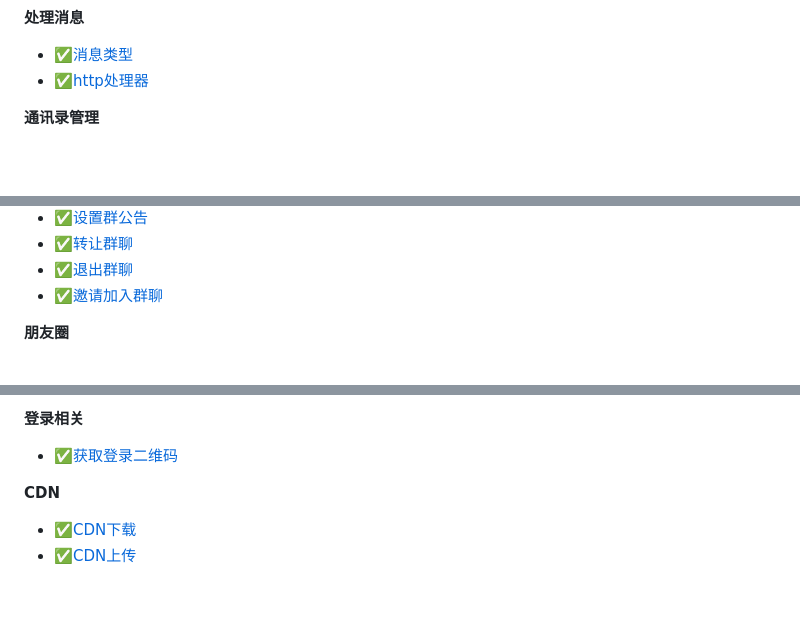
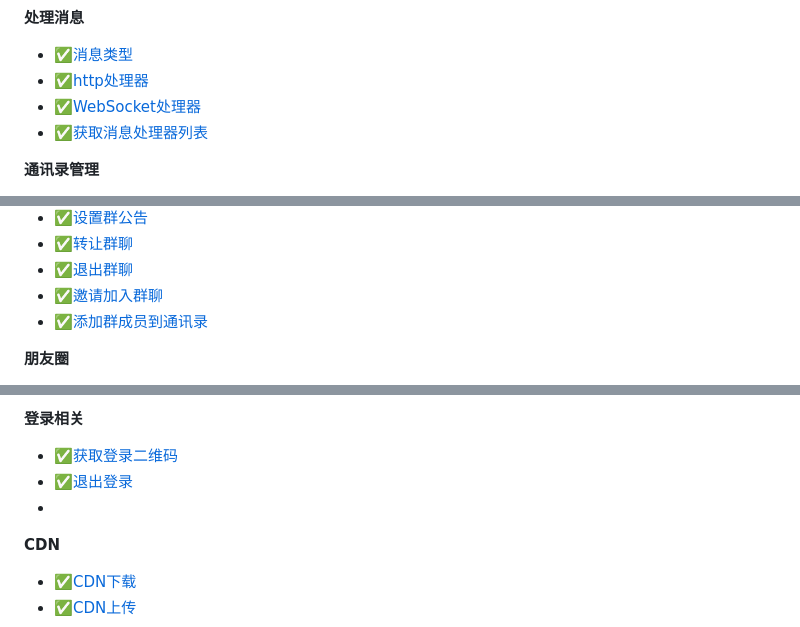
Before and after one commit to WeChatAPIs/WeChatApi, a Markdown page: menu.md, 3 parts joined by grey strips. Drawn GitHub-style; blank space fills up the shorter version.

```diff
--- a/menu.md
+++ b/menu.md
@@ -38,6 +38,8 @@
 **处理消息**
 -  ✅[消息类型](doc/处理消息/消息类型.md)
 -  ✅[http处理器](doc/处理消息/http处理器.md)
+-  ✅[WebSocket处理器](doc/处理消息/WebSocket处理器.md)
+-  ✅[获取消息处理器列表](doc/处理消息/获取消息处理器列表.md)
 
 **通讯录管理**
 -  ✅[获取通讯录](doc/通讯录/获取通讯录.md)
@@ -78,6 +80,7 @@
 -  ✅[转让群聊](doc/群管理/转让群聊.md)
 -  ✅[退出群聊](doc/群管理/退出群聊.md)
 -  ✅[邀请加入群聊](doc/群管理/邀请加入群聊.md)
+-  ✅[添加群成员到通讯录](doc/群管理/添加群成员到通讯录.md)
 
 **朋友圈**
 -  ✅[上传朋友圈图片](doc/朋友圈/上传朋友圈图片.md)
@@ -167,7 +170,8 @@
 
 **登录相关**
 -  ✅[获取登录二维码](doc/登录相关/获取登录二维码.md)
-
+-  ✅[退出登录](doc/登录相关/退出登录.md)
+-
 **CDN**
 -  ✅[CDN下载](doc/CDN/CDN下载.md)
 -  ✅[CDN上传](doc/CDN/CDN上传.md)
```
